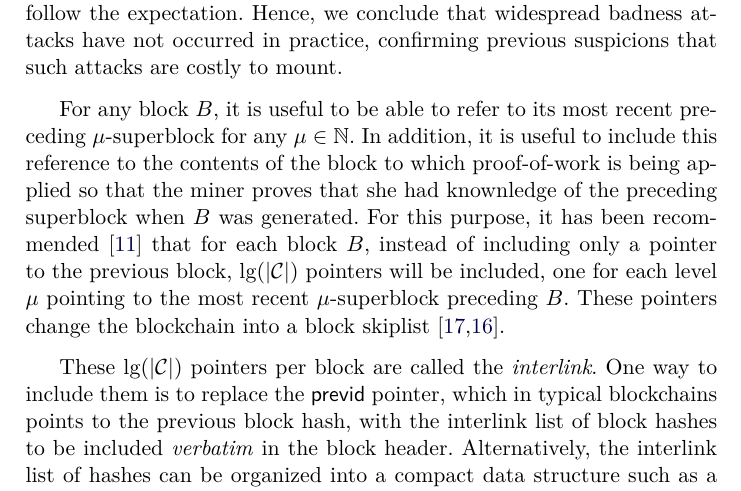
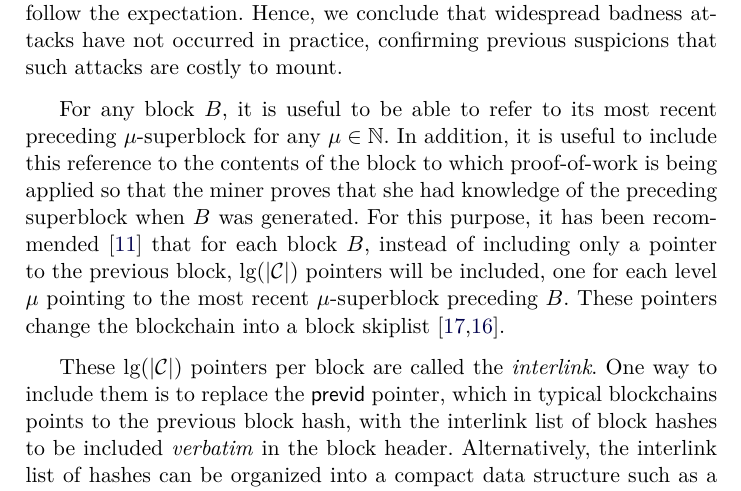
Before and after one commit to decrypto-org/superblocks-paper, a LaTeX thesis (superblocks.tex, which reads preliminaries.tex): part of page 4 of 14, cut so that both start at the same text. Compiled offline with pdfLaTeX.

Commit message:
Fix typo

```diff
--- a/preliminaries.tex
+++ b/preliminaries.tex
@@ -32,7 +32,7 @@ For any block $B$,
 it is useful to be able to refer to its most recent preceding $\mu$-superblock
 for any $\mu \in \mathbb{N}$. In addition, it is useful to include this
 reference to the contents of the block to which proof-of-work is being applied
-so that the miner proves that she had knownledge of the preceding superblock
+so that the miner proves that she had knowledge of the preceding superblock
 when $B$ was generated. For this purpose, it has been
 recommended~\cite{nipopows} that for each block $B$, instead of including only a
 pointer to the previous block, $\lg(|\chain|)$ pointers will be included, one
```
